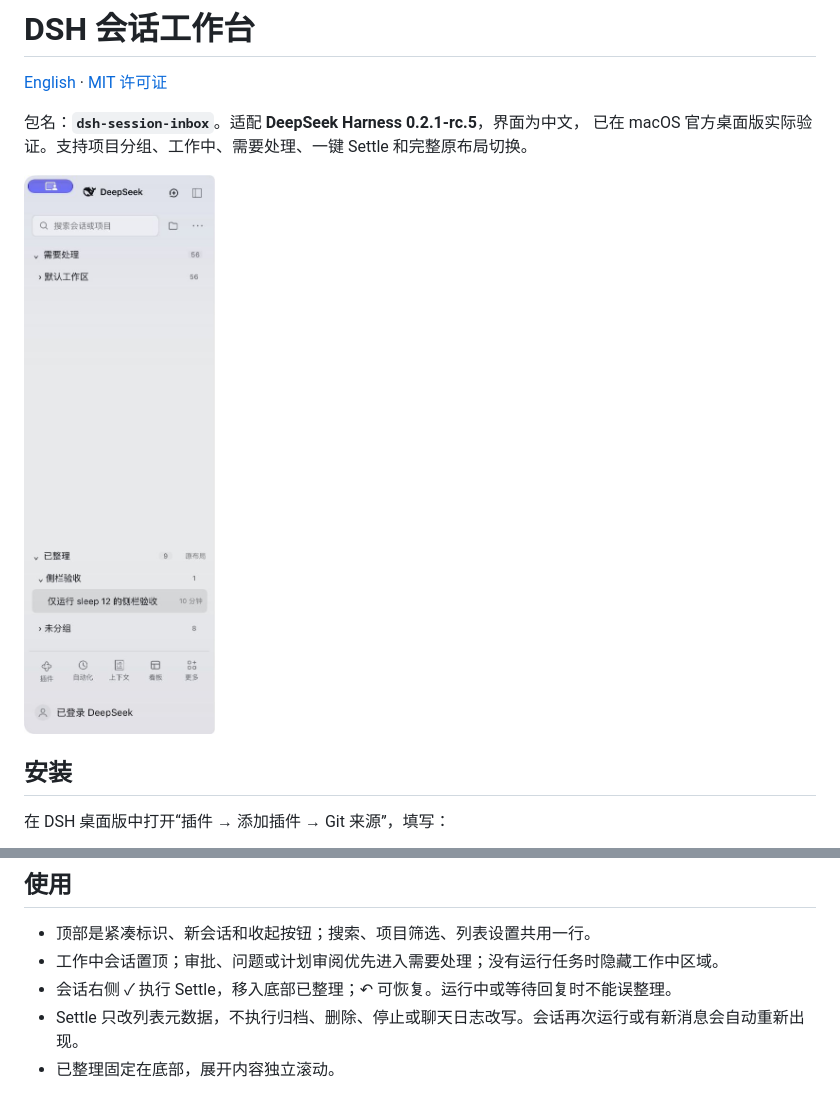
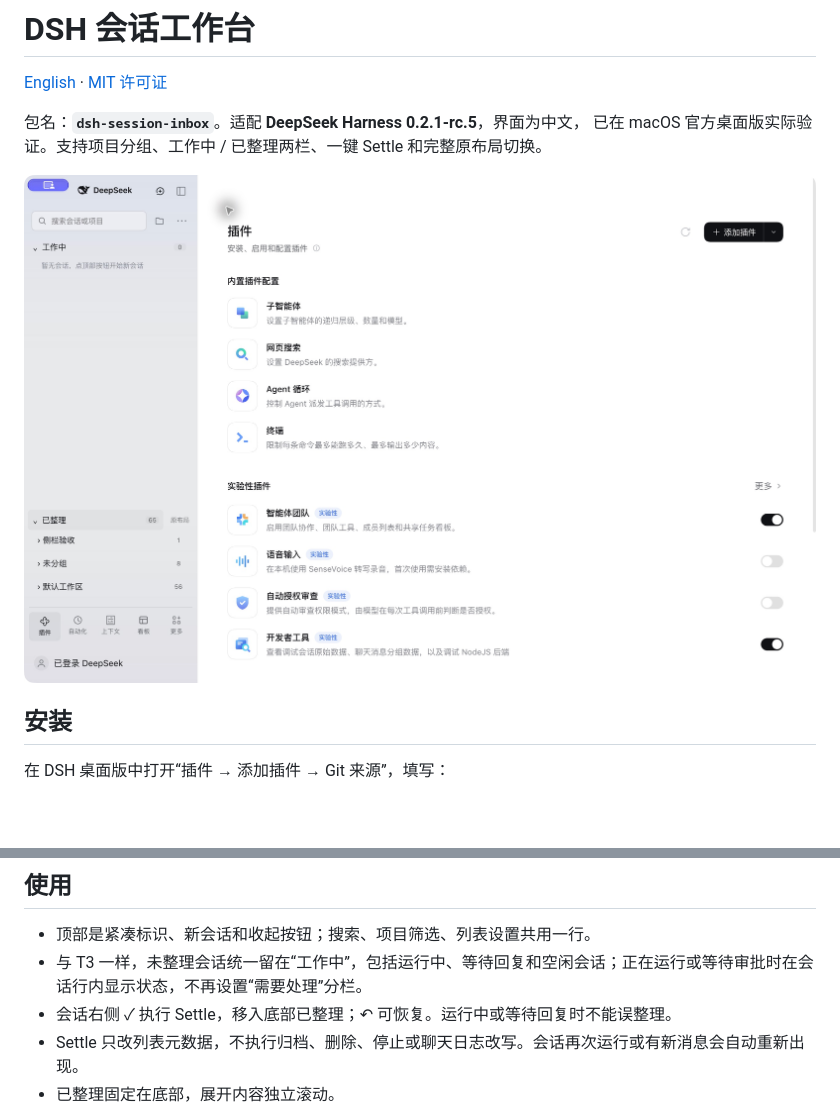
Before and after one commit to Tracest/dsh-session-inbox, a Markdown page: README.zh-CN.md, 2 parts joined by grey strips. GitHub-like rendering; pictures changed too: assets/sidebar.jpg; blank space fills up the shorter version.

Commit message:
Use T3-style Working and Settled shelves

```diff
--- a/README.zh-CN.md
+++ b/README.zh-CN.md
@@ -3,9 +3,9 @@
 [English](README.md) · [MIT 许可证](LICENSE)
 
 包名：**`dsh-session-inbox`**。适配 **DeepSeek Harness 0.2.1-rc.5**，界面为中文，
-已在 macOS 官方桌面版实际验证。支持项目分组、工作中、需要处理、一键 Settle 和完整原布局切换。
+已在 macOS 官方桌面版实际验证。支持项目分组、工作中 / 已整理两栏、一键 Settle 和完整原布局切换。
 
-<img src="assets/sidebar.jpg" alt="DSH 会话工作台实际侧栏截图" width="280">
+<img src="assets/sidebar.jpg" alt="DSH 会话工作台实际侧栏截图" width="900">
 
 ## 安装
 
@@ -44,7 +44,7 @@ https://raw.githubusercontent.com/Tracest/dsh-session-inbox/main/market/index.js
 ## 使用
 
 - 顶部是紧凑标识、新会话和收起按钮；搜索、项目筛选、列表设置共用一行。
-- 工作中会话置顶；审批、问题或计划审阅优先进入需要处理；没有运行任务时隐藏工作中区域。
+- 与 T3 一样，未整理会话统一留在“工作中”，包括运行中、等待回复和空闲会话；正在运行或等待审批时在会话行内显示状态，不再设置“需要处理”分栏。
 - 会话右侧 ✓ 执行 Settle，移入底部已整理；↶ 可恢复。运行中或等待回复时不能误整理。
 - Settle 只改列表元数据，不执行归档、删除、停止或聊天日志改写。会话再次运行或有新消息会自动重新出现。
 - 已整理固定在底部，展开内容独立滚动。
```
Also changed, not shown: README.md (+6 -5 lines), 10 other files.
